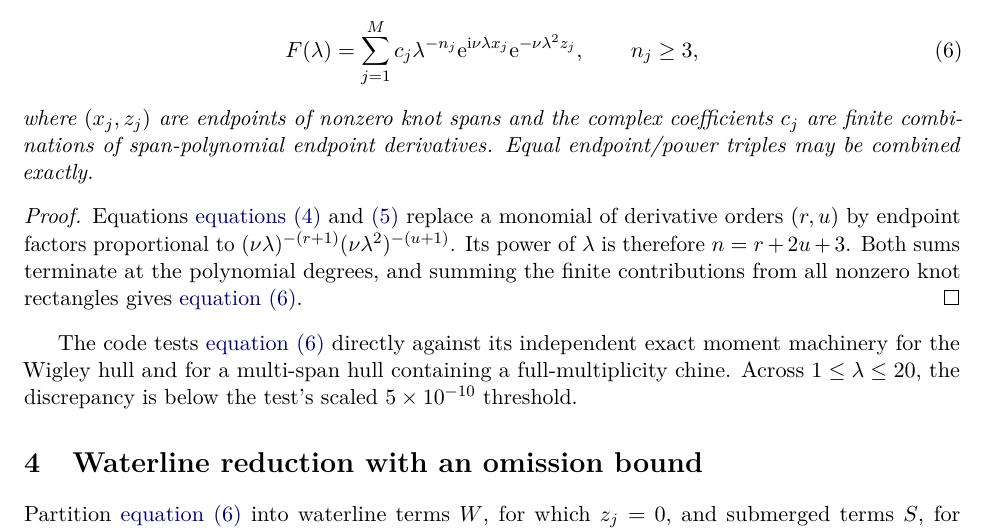
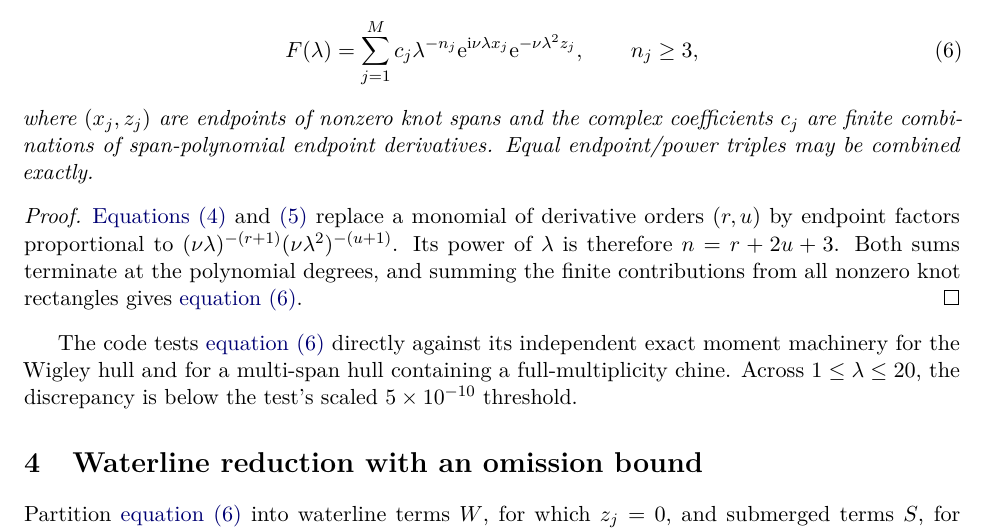
Before and after one commit to risingtideresearch/michell, a LaTeX paper (paper/main.tex): part of page 3 of 10, cut so that both start at the same text. Compiled offline with pdfLaTeX.

Commit message:
Remove duplicated proof label

```diff
--- a/paper/main.tex
+++ b/paper/main.tex
@@ -193,7 +193,7 @@ derivatives.  Equal endpoint/power triples may be combined exactly.
 \end{proposition}
 
 \begin{proof}
-Equations \cref{eq:xparts,eq:zparts} replace a monomial of derivative orders
+\Cref{eq:xparts,eq:zparts} replace a monomial of derivative orders
 \((r,u)\) by endpoint factors proportional to
 \((\nu\lambda)^{-(r+1)}(\nu\lambda^2)^{-(u+1)}\).  Its power of \(\lambda\)
 is therefore \(n=r+2u+3\).  Both sums terminate at the polynomial degrees, and
```
Also changed, not shown: output/pdf/endpoint-bickley-michell-draft.pdf.
